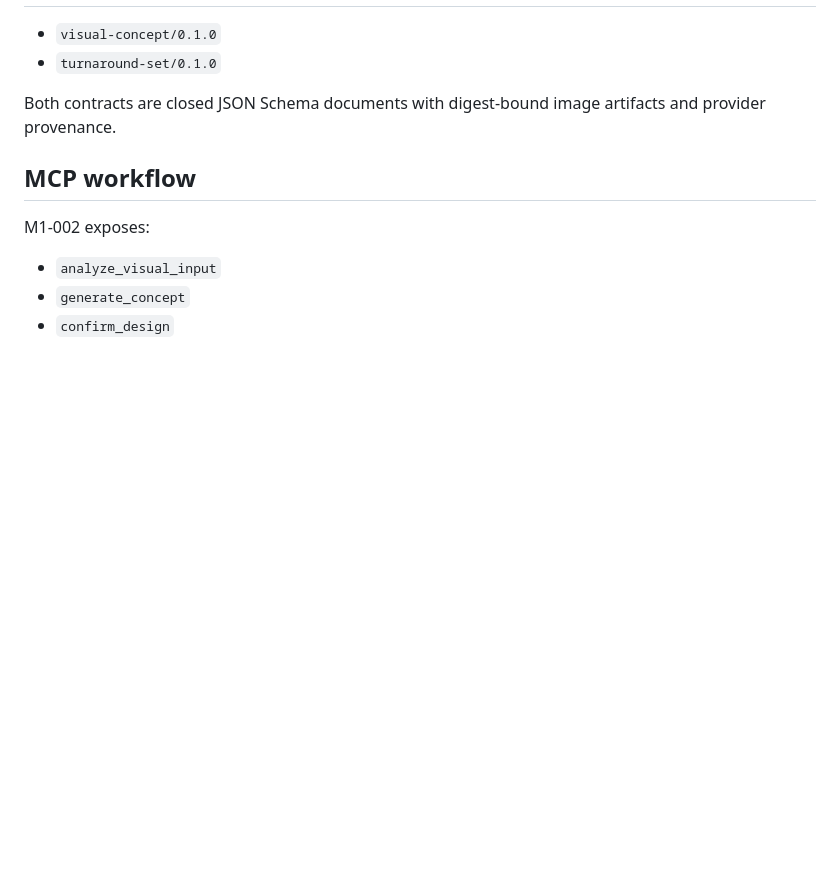
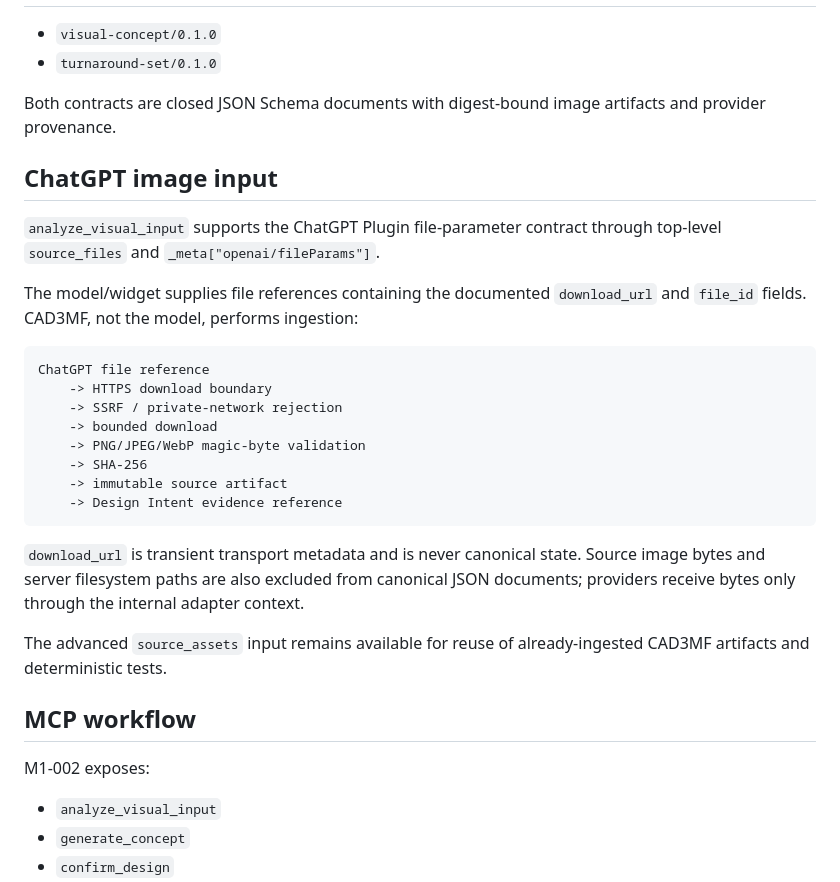
Before and after one commit to zycaskevin/CAD3MF, a Markdown page: docs/work-packages/M1-002-generic-visual-concept-turnaround.md, the part around one of its changes. Drawn GitHub-style; blank space fills up the shorter version.

````diff
--- a/docs/work-packages/M1-002-generic-visual-concept-turnaround.md
+++ b/docs/work-packages/M1-002-generic-visual-concept-turnaround.md
@@ -56,6 +56,27 @@ Product-specific logic may alter prompts or review criteria, but must not create
 
 Both contracts are closed JSON Schema documents with digest-bound image artifacts and provider provenance.
 
+## ChatGPT image input
+
+`analyze_visual_input` supports the ChatGPT Plugin file-parameter contract through top-level `source_files` and `_meta["openai/fileParams"]`.
+
+The model/widget supplies file references containing the documented `download_url` and `file_id` fields. CAD3MF, not the model, performs ingestion:
+
+```text
+ChatGPT file reference
+    -> HTTPS download boundary
+    -> SSRF / private-network rejection
+    -> bounded download
+    -> PNG/JPEG/WebP magic-byte validation
+    -> SHA-256
+    -> immutable source artifact
+    -> Design Intent evidence reference
+```
+
+`download_url` is transient transport metadata and is never canonical state. Source image bytes and server filesystem paths are also excluded from canonical JSON documents; providers receive bytes only through the internal adapter context.
+
+The advanced `source_assets` input remains available for reuse of already-ingested CAD3MF artifacts and deterministic tests.
+
 ## MCP workflow
 
 M1-002 exposes:
````
Also changed, not shown: other parts of docs/work-packages/M1-002-generic-visual-concept-turnaround.md (+28 -6 lines).
